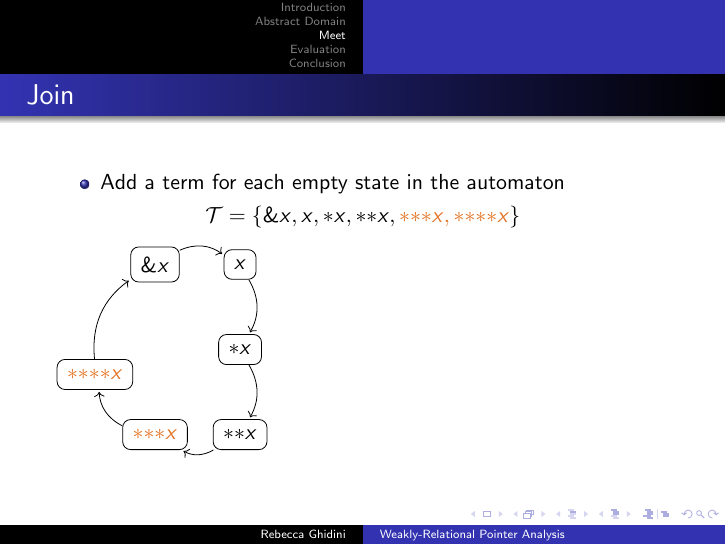
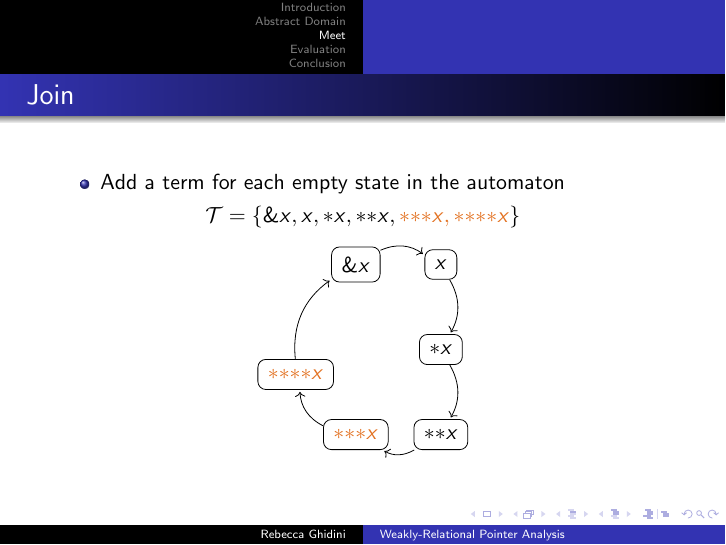
Before and after one commit to reb-ddm/thesis-c2po-presentation, LaTeX slides (main.tex): page 16 of 30. Compiled offline with pdfLaTeX.

Commit message:
automatic formatting

```diff
--- a/main.tex
+++ b/main.tex
@@ -289,8 +289,7 @@ if(*x != 4 + y){...}
         \}
     \]
 
-        \begin{minipage}{0.49\textwidth}
-
+    \centering
     \begin{tikzpicture}[shorten >=1pt, node distance=1.5cm, on grid, auto, state/.style={rectangle, rounded corners, draw, inner sep=5pt, align=center, minimum size=0.5cm}]
 
         \node[state, initial text=] (Q1) {$\&x$};
```
Also changed, not shown: main.tex (1 more changed lines). Lines whose indentation alone changed are shown as unchanged.
